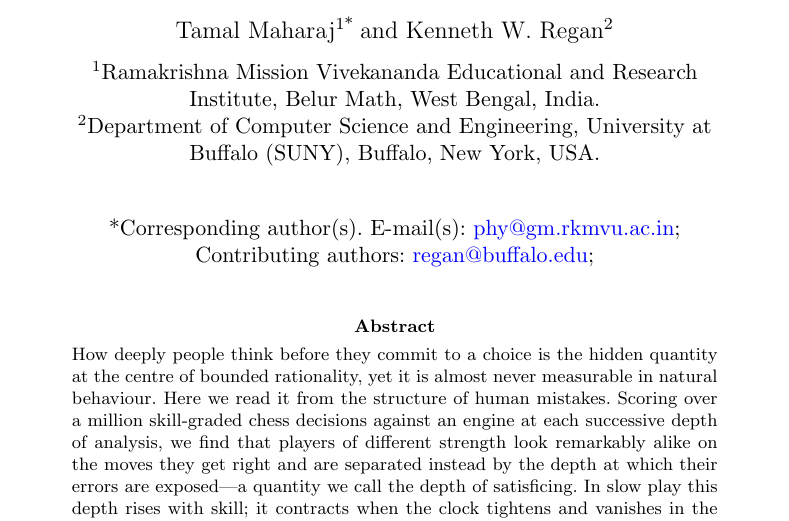
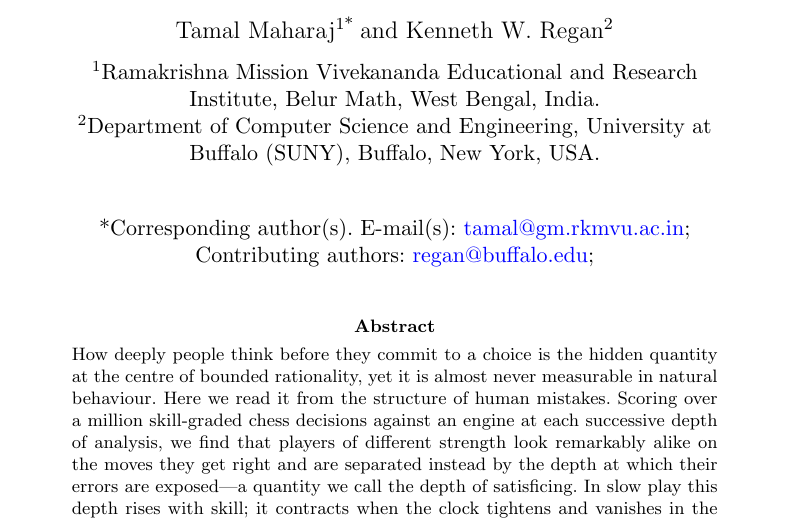
Before and after one commit to tamalrkm/depth-of-satisficing, a LaTeX paper (paper/manuscript.tex): part of page 1 of 16, cut so that both start at the same text. Compiled offline with pdfLaTeX.

Commit message:
Corresponding-author e-mail: phy@ -> tamal@gm.rkmvu.ac.in

```diff
--- a/paper/manuscript.tex
+++ b/paper/manuscript.tex
@@ -10,7 +10,7 @@
 
 \title[Depth of human reasoning from errors]{Errors reveal the depth of human reasoning}
 
-\author*[1]{\fnm{Tamal} \sur{Maharaj}}\email{phy@gm.rkmvu.ac.in}
+\author*[1]{\fnm{Tamal} \sur{Maharaj}}\email{tamal@gm.rkmvu.ac.in}
 \author[2]{\fnm{Kenneth W.} \sur{Regan}}\email{regan@buffalo.edu}
 
 \affil[1]{\orgname{Ramakrishna Mission Vivekananda Educational and Research Institute},
```
Also changed, not shown: paper/manuscript.pdf.
